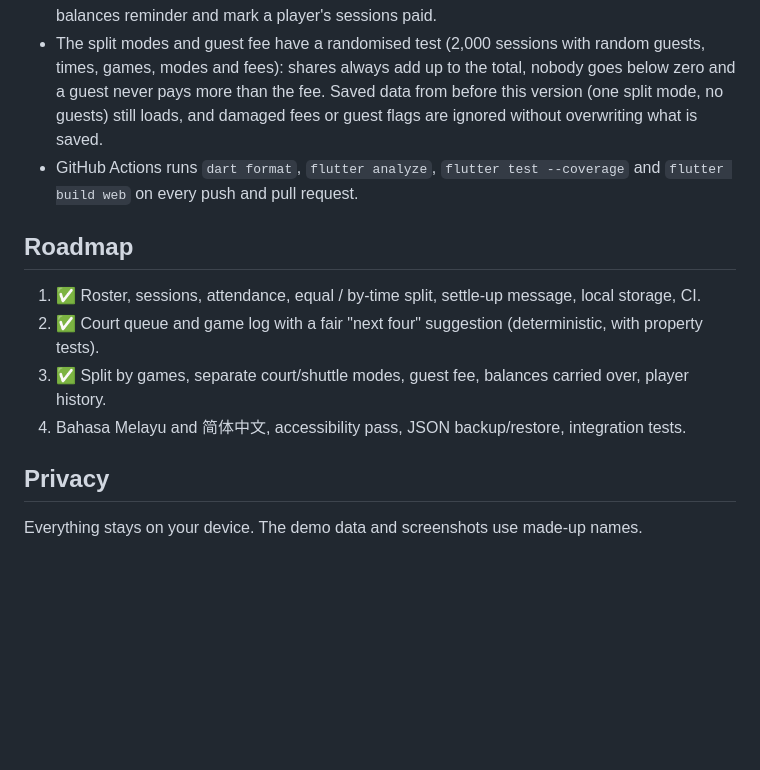
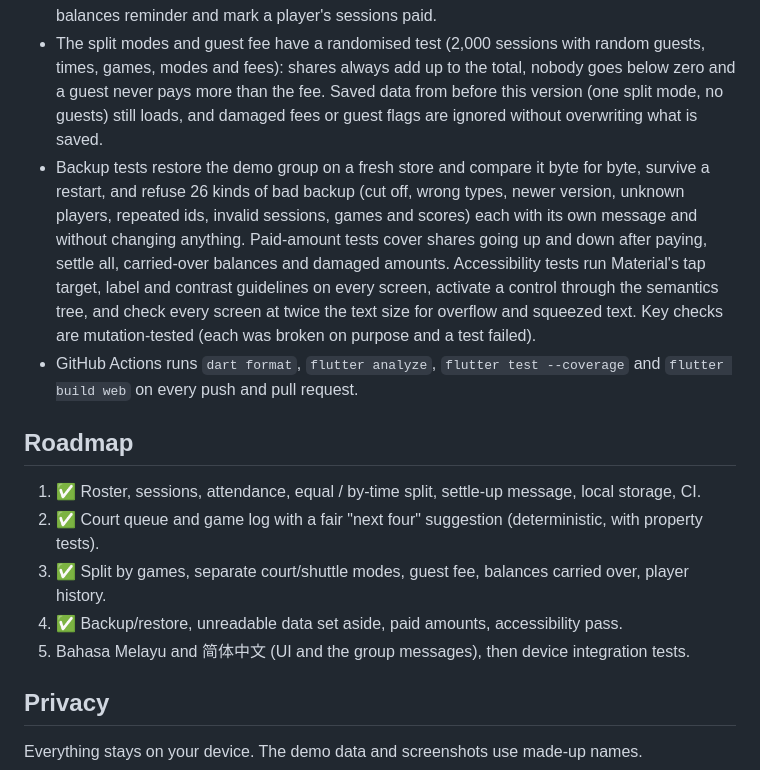
Before and after one commit to guangyou0716/gelanggang, a Markdown page: README.md, the part around one of its changes. Drawn GitHub-style; blank space fills up the shorter version.

```diff
--- a/README.md
+++ b/README.md
@@ -87,6 +108,13 @@ Built and tested with Flutter 3.50 (Dart 3.14).
   and fees): shares always add up to the total, nobody goes below zero and a guest never pays more than the
   fee. Saved data from before this version (one split mode, no guests) still loads, and damaged fees or guest
   flags are ignored without overwriting what is saved.
+- Backup tests restore the demo group on a fresh store and compare it byte for byte, survive a restart, and
+  refuse 26 kinds of bad backup (cut off, wrong types, newer version, unknown players, repeated ids, invalid
+  sessions, games and scores) each with its own message and without changing anything. Paid-amount tests cover
+  shares going up and down after paying, settle all, carried-over balances and damaged amounts. Accessibility
+  tests run Material's tap target, label and contrast guidelines on every screen, activate a control through
+  the semantics tree, and check every screen at twice the text size for overflow and squeezed text. Key
+  checks are mutation-tested (each was broken on purpose and a test failed).
 - GitHub Actions runs `dart format`, `flutter analyze`, `flutter test --coverage` and `flutter build web` on
   every push and pull request.
 
@@ -95,7 +123,8 @@ Built and tested with Flutter 3.50 (Dart 3.14).
 1. ✅ Roster, sessions, attendance, equal / by-time split, settle-up message, local storage, CI.
 2. ✅ Court queue and game log with a fair "next four" suggestion (deterministic, with property tests).
 3. ✅ Split by games, separate court/shuttle modes, guest fee, balances carried over, player history.
-4. Bahasa Melayu and 简体中文, accessibility pass, JSON backup/restore, integration tests.
+4. ✅ Backup/restore, unreadable data set aside, paid amounts, accessibility pass.
+5. Bahasa Melayu and 简体中文 (UI and the group messages), then device integration tests.
 
 ## Privacy
 
```
Also changed, not shown: other parts of README.md (+24 -3 lines), docs/backup.png (added), docs/home.png, docs/large-text.png (added), docs/part-paid.png (added), 14 other files.
